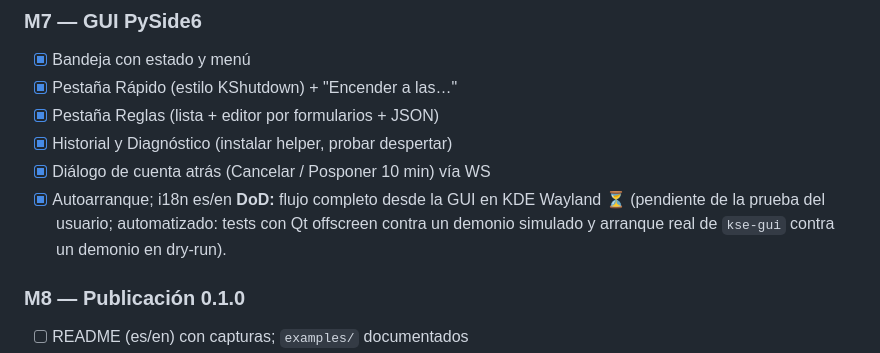
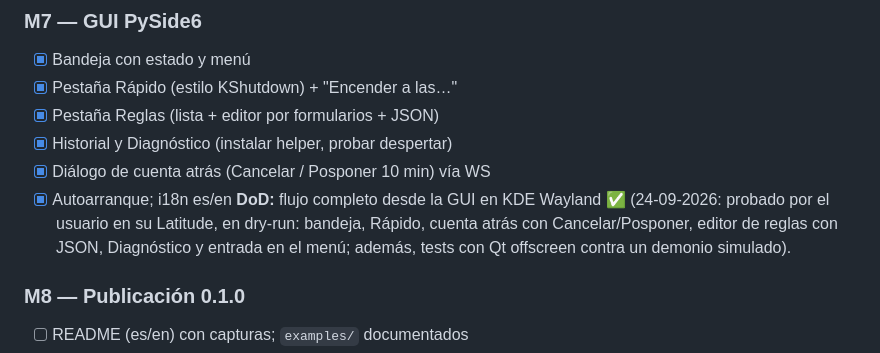
Before and after one commit to solucionesconscientes/powerclock, a Markdown page: docs/ROADMAP.md, the part around the change. Rendered like a GitHub page.

Commit message:
docs(gui): the user checked the whole GUI flow on KDE Wayland
Tray, Quick tab, countdown with Cancel/Postpone, rule editor with its JSON
view, Diagnostics and the menu entry, in dry run. This closes M7.

Co-Authored-By: Claude Opus 5.5 (1M context) <noreply@anthropic.com>

```diff
--- a/docs/ROADMAP.md
+++ b/docs/ROADMAP.md
@@ -66,7 +66,7 @@ Marca `[x]` al completar. Cada hito termina con ruff + pytest en verde y un comm
 - [x] Historial y Diagnóstico (instalar helper, probar despertar)
 - [x] Diálogo de cuenta atrás (Cancelar / Posponer 10 min) vía WS
 - [x] Autoarranque; i18n es/en
-**DoD:** flujo completo desde la GUI en KDE Wayland ⏳ (pendiente de la prueba del usuario; automatizado: tests con Qt offscreen contra un demonio simulado y arranque real de `kse-gui` contra un demonio en dry-run).
+**DoD:** flujo completo desde la GUI en KDE Wayland ✅ (24-09-2026: probado por el usuario en su Latitude, en dry-run: bandeja, Rápido, cuenta atrás con Cancelar/Posponer, editor de reglas con JSON, Diagnóstico y entrada en el menú; además, tests con Qt offscreen contra un demonio simulado).
 
 ### M8 — Publicación 0.1.0
 - [ ] README (es/en) con capturas; `examples/` documentados
```
